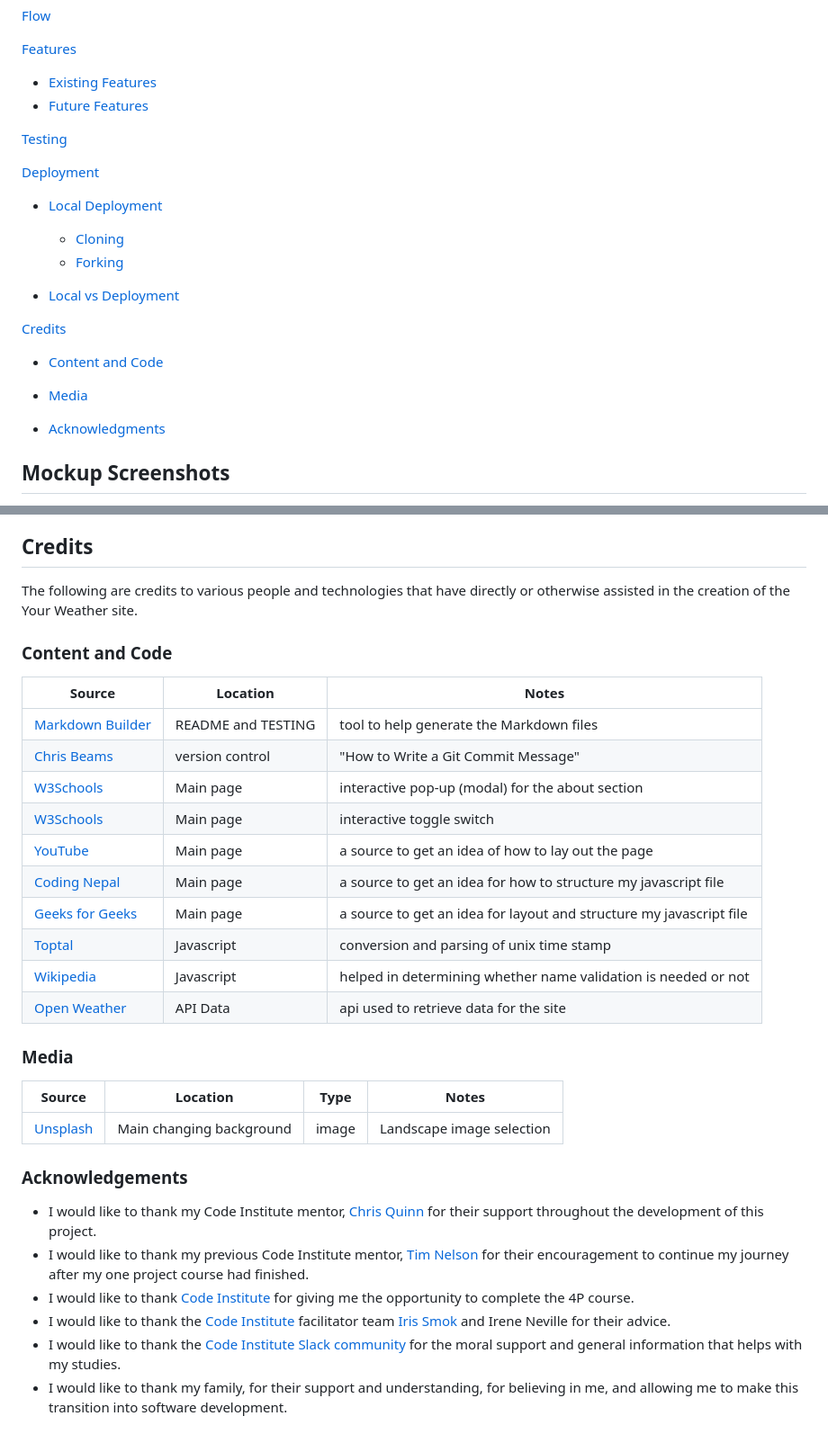
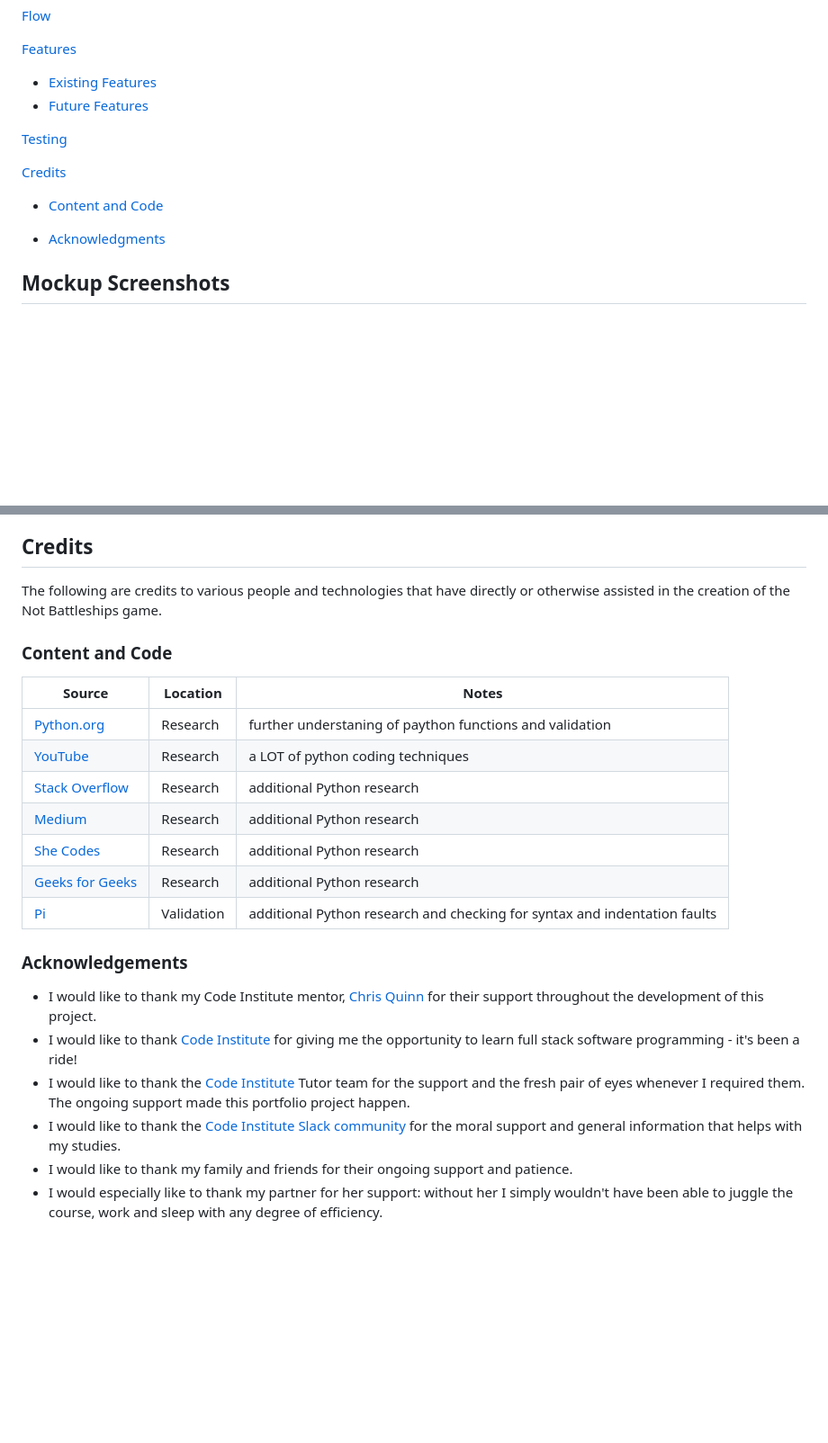
Before and after one commit to Fergus-Stonehouse/not_battleships, a Markdown page: README.md, 2 parts joined by grey strips. Shown: that part at 90% size. Drawn GitHub-style; folded sections open; blank space fills up the shorter version.

```diff
--- a/README.md
+++ b/README.md
@@ -32,20 +32,9 @@
 
 [Testing](#testing)
 
-[Deployment](#deployment)
-
-- [Local Deployment](#local-deployment)
-
-  - [Cloning](#cloning)
-  - [Forking](#forking)
-
-- [Local vs Deployment](#local-vs-deployment)
-
 [Credits](#credits)
 
 - [Content and Code](#content-and-code)
-
-- [Media](#media)
 
 - [Acknowledgments](#acknowledgements)
 
@@ -189,34 +135,25 @@ There are no notable differences between my local developed site and the GitHub
 
 ## Credits
 
-The following are credits to various people and technologies that have directly or otherwise assisted in the creation of the Your Weather site.
+The following are credits to various people and technologies that have directly or otherwise assisted in the creation of the Not Battleships game.
 
 ### Content and Code
 
 | Source | Location | Notes |
 | --- | --- | --- |
-| [Markdown Builder](https://tim.2bn.dev/markdown-builder) | README and TESTING | tool to help generate the Markdown files |
-| [Chris Beams](https://chris.beams.io/posts/git-commit) | version control | "How to Write a Git Commit Message" |
-| [W3Schools](https://www.w3schools.com/howto/howto_css_modals.asp) | Main page | interactive pop-up (modal) for the about section |
-| [W3Schools](https://www.w3schools.com/howto/howto_css_switch.asp) | Main page | interactive toggle switch |
-| [YouTube](https://www.youtube.com/watch?v=WZNG8UomjSI&t=1783s) | Main page | a source to get an idea of how to lay out the page |
-| [Coding Nepal](https://www.codingnepalweb.com/weather-app-project-html-javascript/) | Main page | a source to get an idea for how to structure my javascript file |
-| [Geeks for Geeks](https://www.geeksforgeeks.org/weather-app-using-vanilla-javascript/) | Main page | a source to get an idea for layout and structure my javascript file |
-| [Toptal](https://www.toptal.com/software/definitive-guide-to-datetime-manipulation) | Javascript | conversion and parsing of unix time stamp |
-| [Wikipedia](https://en.wikipedia.org/wiki/List_of_short_place_names) | Javascript | helped in determining whether name validation is needed or not |
-| [Open Weather](https://openweathermap.org/) | API Data | api used to retrieve data for the site |
-
-### Media
-
-| Source | Location | Type | Notes |
-| --- | --- | --- | --- |
-| [Unsplash](https://source.unsplash.com/random?landscape) | Main changing background | image | Landscape image selection |
+| [Python.org](https://www.python.org) | Research | further understaning of paython functions and validation |
+| [YouTube](https://www.youtube.com/watch?v=WZNG8UomjSI&t=1783s) | Research | a LOT of python coding techniques |
+| [Stack Overflow](https://stackoverflow.com/) | Research | additional Python research |
+| [Medium](https://medium.com/) | Research | additional Python research |
+| [She Codes](https://shecodes.io/) | Research | additional Python research |
+| [Geeks for Geeks](https://geeksforgeeks.org/) | Research | additional Python research |
+| [Pi](https:/www.pi.ai/talk) | Validation | additional Python research and checking for syntax and indentation faults |
 
 ### Acknowledgements
 
 - I would like to thank my Code Institute mentor, [Chris Quinn](https://github.com/10xOXR) for their support throughout the development of this project.
-- I would like to thank my previous Code Institute mentor, [Tim Nelson](https://github.com/TravelTimN) for their encouragement to continue my journey after my one project course had finished.
-- I would like to thank [Code Institute](https://codeinstitute.net) for giving me the opportunity to complete the 4P course.
-- I would like to thank the [Code Institute](https://codeinstitute.net) facilitator team [Iris Smok](https://github.com/Iris-Smok/Iris-Smok) and Irene Neville for their advice.
+- I would like to thank [Code Institute](https://codeinstitute.net) for giving me the opportunity to learn full stack software programming - it's been a ride!
+- I would like to thank the [Code Institute](https://codeinstitute.net) Tutor team for the support and the fresh pair of eyes whenever I required them.  The ongoing support made this portfolio project happen.
 - I would like to thank the [Code Institute Slack community](https://code-institute-room.slack.com) for the moral support and general information that helps with my studies.
-- I would like to thank my family, for their support and understanding, for believing in me, and allowing me to make this transition into software development.
+- I would like to thank my family and friends for their ongoing support and patience.
+- I would especially like to thank my partner for her support: without her I simply wouldn't have been able to juggle the course, work and sleep with any degree of efficiency.
```
Also changed, not shown: other parts of README.md (+20 -63 lines).
